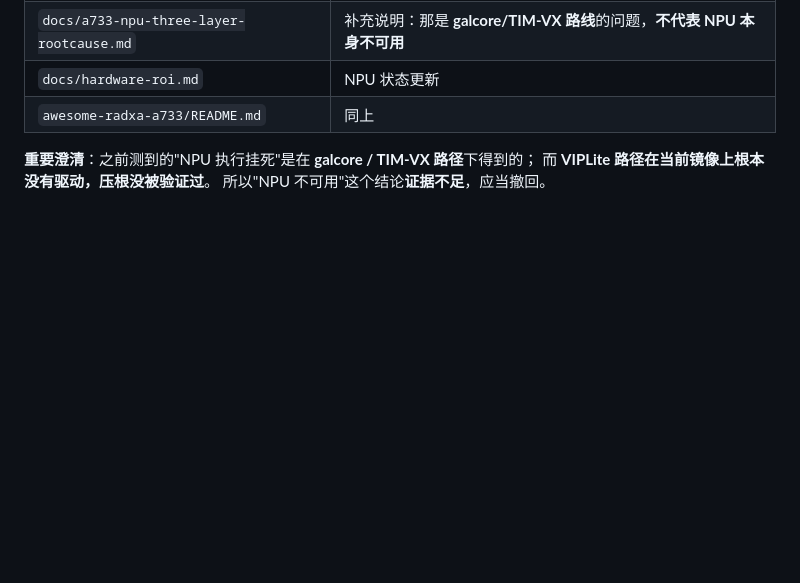
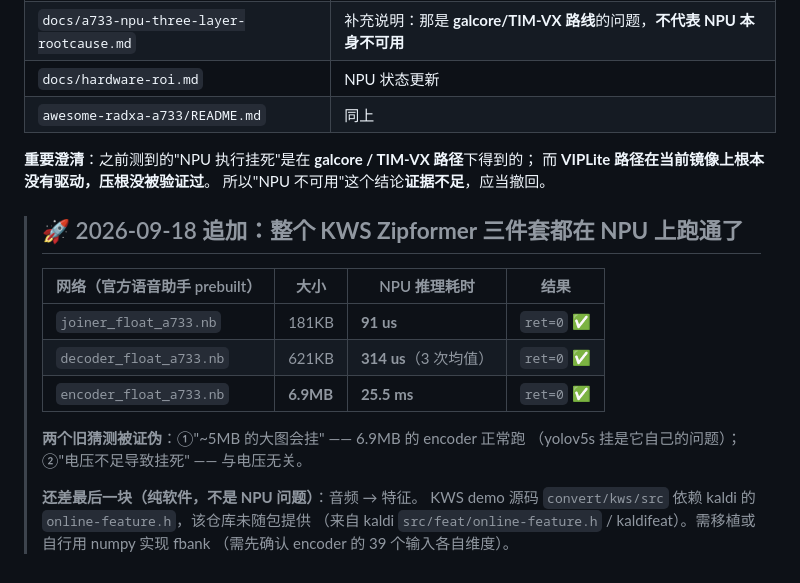
Before and after one commit to lilyco-42/radxa_utlra, a Markdown page: docs/a733-npu-usable-path.md, the part around the change. Rendered like a GitHub page; blank space fills up the shorter version.

Commit message:
docs(npu): 追加 —— KWS Zipformer 三件套全通 (encoder 6.9MB 25.5ms / decoder 314us / joiner 91us)
证伪两个旧猜测: 大图会挂 / 电压不足。剩余卡点: 音频→特征 (kaldi online-feature.h 未随包)

```diff
--- a/docs/a733-npu-usable-path.md
+++ b/docs/a733-npu-usable-path.md
@@ -338,3 +338,19 @@ cd examples/vpm_run && make AI_SDK_PLATFORM=a733
 **重要澄清**：之前测到的"NPU 执行挂死"是在 **galcore / TIM-VX 路径**下得到的；
 而 **VIPLite 路径在当前镜像上根本没有驱动，压根没被验证过**。
 所以"NPU 不可用"这个结论**证据不足**，应当撤回。
+
+> ## 🚀 2026-09-18 追加：**整个 KWS Zipformer 三件套都在 NPU 上跑通了**
+>
+> | 网络（官方语音助手 prebuilt） | 大小 | NPU 推理耗时 | 结果 |
+> |---|---|---|---|
+> | `joiner_float_a733.nb` | 181KB | **91 us** | `ret=0` ✅ |
+> | `decoder_float_a733.nb` | 621KB | **314 us**（3 次均值） | `ret=0` ✅ |
+> | `encoder_float_a733.nb` | **6.9MB** | **25.5 ms** | `ret=0` ✅ |
+>
+> **两个旧猜测被证伪**：①"~5MB 的大图会挂" —— 6.9MB 的 encoder 正常跑
+> （yolov5s 挂是它自己的问题）；②"电压不足导致挂死" —— 与电压无关。
+>
+> **还差最后一块（纯软件，不是 NPU 问题）**：音频 → 特征。
+> KWS demo 源码 `convert/kws/src` 依赖 kaldi 的 `online-feature.h`，该仓库未随包提供
+> （来自 kaldi `src/feat/online-feature.h` / kaldifeat）。需移植或自行用 numpy 实现 fbank
+> （需先确认 encoder 的 39 个输入各自维度）。
```
